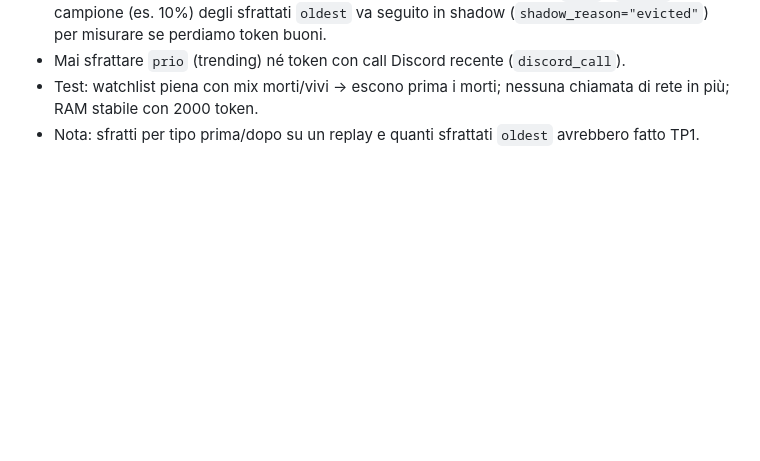
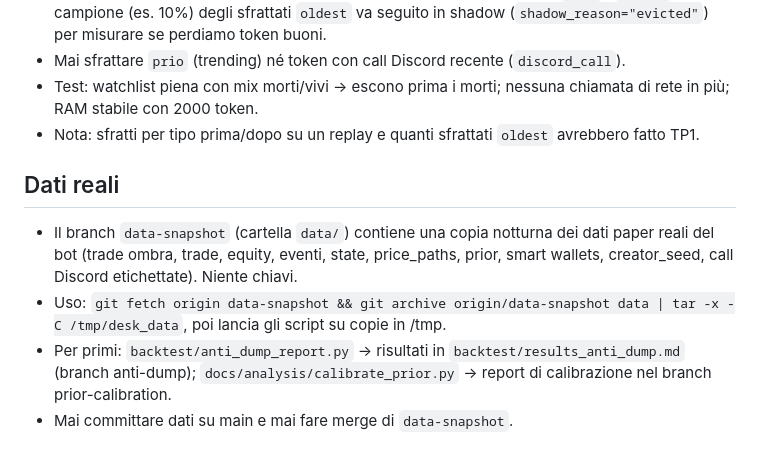
Before and after one commit to omarfaria01-bit/desk-memecoin, a Markdown page: memebot/docs/claude_tasks.md, the part around the change. GitHub-like rendering; blank space fills up the shorter version.

Commit message:
claude_tasks: Dati reali (data-snapshot branch)

```diff
--- a/memebot/docs/claude_tasks.md
+++ b/memebot/docs/claude_tasks.md
@@ -91,3 +91,10 @@ Dati 31/10: watchlist delle fonti secondarie piena da ~12:30 (`WATCH_NEW_MAX` 12
 - Mai sfrattare `prio` (trending) né token con call Discord recente (`discord_call`).
 - Test: watchlist piena con mix morti/vivi → escono prima i morti; nessuna chiamata di rete in più; RAM stabile con 2000 token.
 - Nota: sfratti per tipo prima/dopo su un replay e quanti sfrattati `oldest` avrebbero fatto TP1.
+
+## Dati reali
+
+- Il branch `data-snapshot` (cartella `data/`) contiene una copia notturna dei dati paper reali del bot (trade ombra, trade, equity, eventi, state, price_paths, prior, smart wallets, creator_seed, call Discord etichettate). Niente chiavi.
+- Uso: `git fetch origin data-snapshot && git archive origin/data-snapshot data | tar -x -C /tmp/desk_data`, poi lancia gli script su copie in /tmp.
+- Per primi: `backtest/anti_dump_report.py` → risultati in `backtest/results_anti_dump.md` (branch anti-dump); `docs/analysis/calibrate_prior.py` → report di calibrazione nel branch prior-calibration.
+- Mai committare dati su main e mai fare merge di `data-snapshot`.
```
